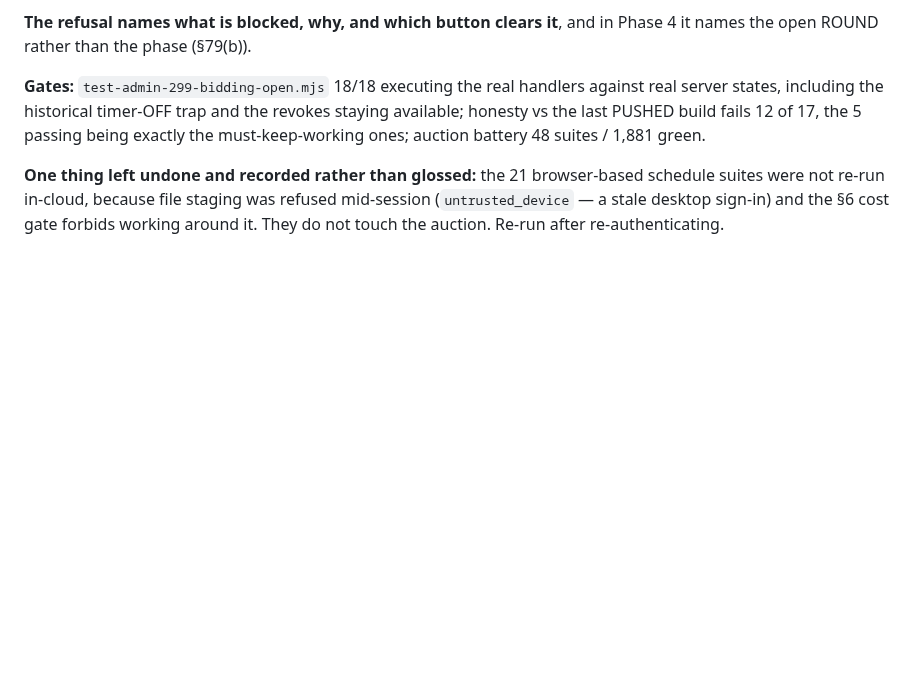
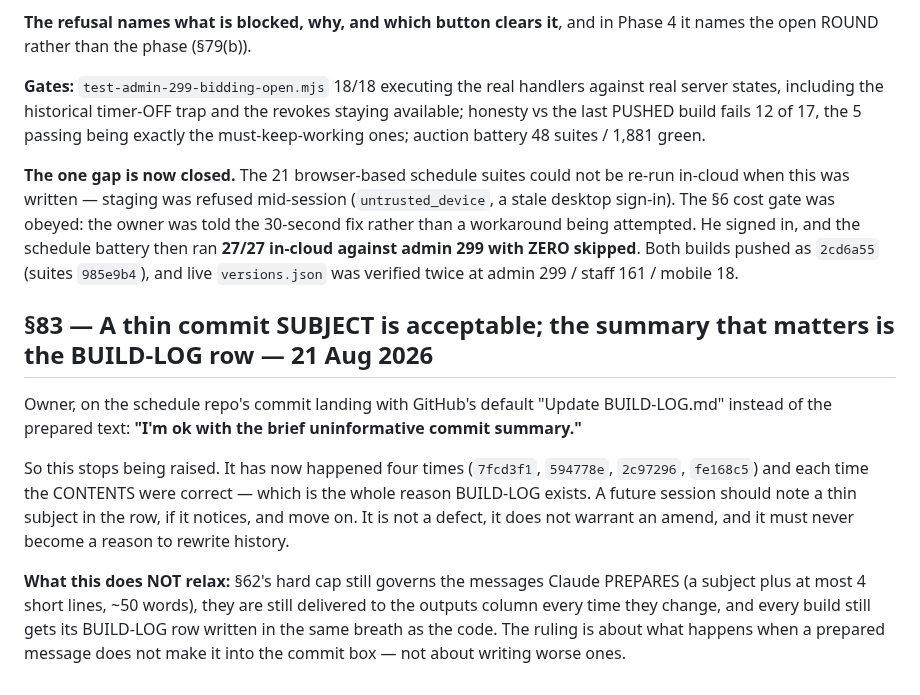
Before and after one commit to anesthesia-kp/anesthesia-kp.github.io, a Markdown page: DECISIONS.md, the part around the change. Rendered like a GitHub page; blank space fills up the shorter version.

Commit message:
STATUS regenerated from the pushed state. DECISIONS §79a: the schedule battery gap is closed, 27/27 in-cloud. DECISIONS §83: a thin commit subject is fine; the BUILD-LOG row is the summary.

```diff
--- a/DECISIONS.md
+++ b/DECISIONS.md
@@ -1969,7 +1969,25 @@ server states, including the historical timer-OFF trap and the revokes staying a
 honesty vs the last PUSHED build fails 12 of 17, the 5 passing being exactly the
 must-keep-working ones; auction battery 48 suites / 1,881 green.
 
-**One thing left undone and recorded rather than glossed:** the 21 browser-based schedule suites
-were not re-run in-cloud, because file staging was refused mid-session (`untrusted_device` — a
-stale desktop sign-in) and the §6 cost gate forbids working around it. They do not touch the
-auction. Re-run after re-authenticating.
+**The one gap is now closed.** The 21 browser-based schedule suites could not be re-run in-cloud
+when this was written — staging was refused mid-session (`untrusted_device`, a stale desktop
+sign-in). The §6 cost gate was obeyed: the owner was told the 30-second fix rather than a
+workaround being attempted. He signed in, and the schedule battery then ran **27/27 in-cloud
+against admin 299 with ZERO skipped**. Both builds pushed as `2cd6a55` (suites `985e9b4`), and
+live `versions.json` was verified twice at admin 299 / staff 161 / mobile 18.
+
+## §83 — A thin commit SUBJECT is acceptable; the summary that matters is the BUILD-LOG row — 21 Aug 2026
+
+Owner, on the schedule repo's commit landing with GitHub's default "Update BUILD-LOG.md" instead
+of the prepared text: **"I'm ok with the brief uninformative commit summary."**
+
+So this stops being raised. It has now happened four times (`7fcd3f1`, `594778e`, `2c97296`,
+`fe168c5`) and each time the CONTENTS were correct — which is the whole reason BUILD-LOG exists.
+A future session should note a thin subject in the row, if it notices, and move on. It is not a
+defect, it does not warrant an amend, and it must never become a reason to rewrite history.
+
+**What this does NOT relax:** §62's hard cap still governs the messages Claude PREPARES (a
+subject plus at most 4 short lines, ~50 words), they are still delivered to the outputs column
+every time they change, and every build still gets its BUILD-LOG row written in the same breath
+as the code. The ruling is about what happens when a prepared message does not make it into the
+commit box — not about writing worse ones.
```
Also changed, not shown: TODO.md (+6 -6 lines).
